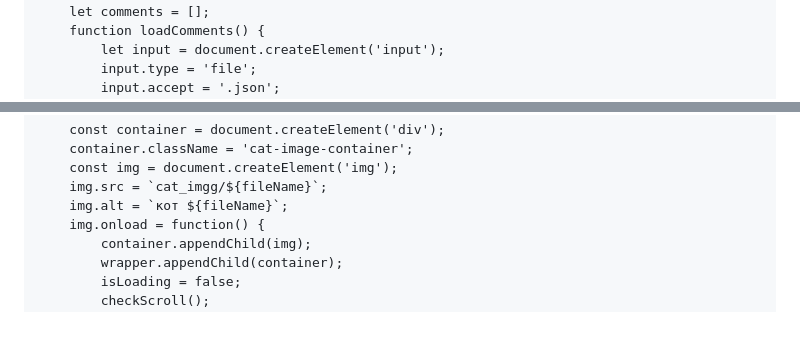
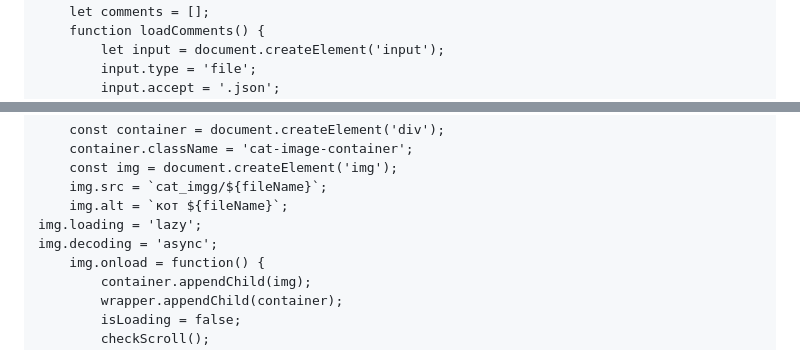
Before and after one commit to Imaster3007/meowmeomeow, a Markdown page: README.md, 2 parts joined by grey strips. Drawn GitHub-style; blank space fills up the shorter version.

```diff
--- a/README.md
+++ b/README.md
@@ -124,7 +124,7 @@
             display: flex;
             justify-content: center;
             align-items: center;
-            cursor: pointer;
+
             animation: bounce 2s ease-in-out infinite;
         }
         .jumping-cat-container img {
@@ -336,6 +336,8 @@
         const img = document.createElement('img');
         img.src = `cat_imgg/${fileName}`;
         img.alt = `кот ${fileName}`;
+	img.loading = 'lazy';
+	img.decoding = 'async';
         img.onload = function() {
             container.appendChild(img);
             wrapper.appendChild(container);
```
